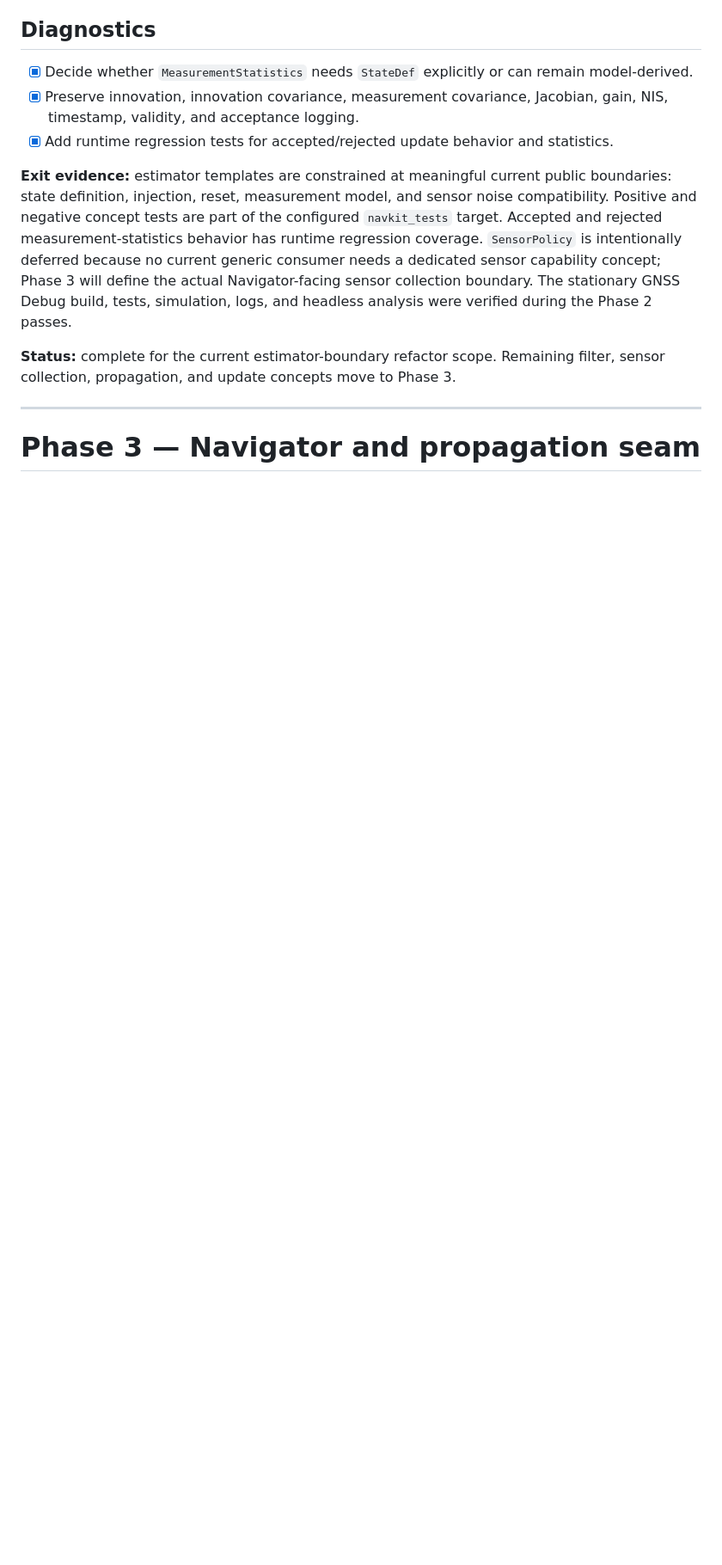
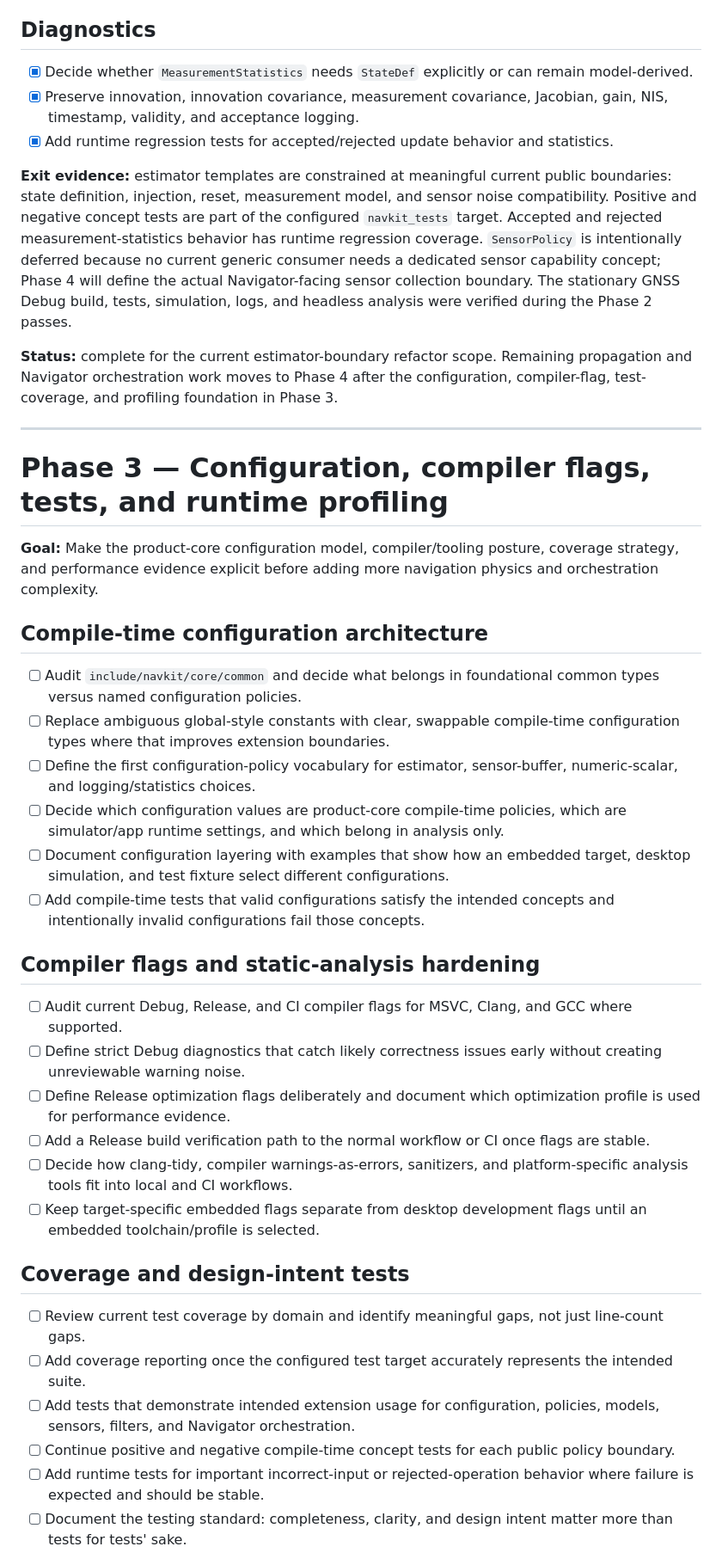
Before and after one commit to lgcarter28/NavKit, a Markdown page: docs/ROADMAP.md, the part around one of its changes. Shown at 86% size. GitHub-like rendering; blank space fills up the shorter version.

Commit message:
Refactor core layout, namespaces, CMake targets, and roadmap priorities

```diff
--- a/docs/ROADMAP.md
+++ b/docs/ROADMAP.md
@@ -127,10 +131,40 @@ These decisions record conflicts and stale assumptions resolved during roadmap c
 - [x] Preserve innovation, innovation covariance, measurement covariance, Jacobian, gain, NIS, timestamp, validity, and acceptance logging.
 - [x] Add runtime regression tests for accepted/rejected update behavior and statistics.
 
-**Exit evidence:** estimator templates are constrained at meaningful current public boundaries: state definition, injection, reset, measurement model, and sensor noise compatibility. Positive and negative concept tests are part of the configured `navkit_tests` target. Accepted and rejected measurement-statistics behavior has runtime regression coverage. `SensorPolicy` is intentionally deferred because no current generic consumer needs a dedicated sensor capability concept; Phase 3 will define the actual Navigator-facing sensor collection boundary. The stationary GNSS Debug build, tests, simulation, logs, and headless analysis were verified during the Phase 2 passes.
+**Exit evidence:** estimator templates are constrained at meaningful current public boundaries: state definition, injection, reset, measurement model, and sensor noise compatibility. Positive and negative concept tests are part of the configured `navkit_tests` target. Accepted and rejected measurement-statistics behavior has runtime regression coverage. `SensorPolicy` is intentionally deferred because no current generic consumer needs a dedicated sensor capability concept; Phase 4 will define the actual Navigator-facing sensor collection boundary. The stationary GNSS Debug build, tests, simulation, logs, and headless analysis were verified during the Phase 2 passes.
 
-**Status:** complete for the current estimator-boundary refactor scope. Remaining filter, sensor collection, propagation, and update concepts move to Phase 3.
+**Status:** complete for the current estimator-boundary refactor scope. Remaining propagation and Navigator orchestration work moves to Phase 4 after the configuration, compiler-flag, test-coverage, and profiling foundation in Phase 3.
 
 ---
 
-# Phase 3 — Navigator and propagation seam
+# Phase 3 — Configuration, compiler flags, tests, and runtime profiling
+
+**Goal:** Make the product-core configuration model, compiler/tooling posture, coverage strategy, and performance evidence explicit before adding more navigation physics and orchestration complexity.
+
+## Compile-time configuration architecture
+
+- [ ] Audit `include/navkit/core/common` and decide what belongs in foundational common types versus named configuration policies.
+- [ ] Replace ambiguous global-style constants with clear, swappable compile-time configuration types where that improves extension boundaries.
+- [ ] Define the first configuration-policy vocabulary for estimator, sensor-buffer, numeric-scalar, and logging/statistics choices.
+- [ ] Decide which configuration values are product-core compile-time policies, which are simulator/app runtime settings, and which belong in analysis only.
+- [ ] Document configuration layering with examples that show how an embedded target, desktop simulation, and test fixture select different configurations.
+- [ ] Add compile-time tests that valid configurations satisfy the intended concepts and intentionally invalid configurations fail those concepts.
+
+## Compiler flags and static-analysis hardening
+
+- [ ] Audit current Debug, Release, and CI compiler flags for MSVC, Clang, and GCC where supported.
+- [ ] Define strict Debug diagnostics that catch likely correctness issues early without creating unreviewable warning noise.
+- [ ] Define Release optimization flags deliberately and document which optimization profile is used for performance evidence.
+- [ ] Add a Release build verification path to the normal workflow or CI once flags are stable.
+- [ ] Decide how clang-tidy, compiler warnings-as-errors, sanitizers, and platform-specific analysis tools fit into local and CI workflows.
+- [ ] Keep target-specific embedded flags separate from desktop development flags until an embedded toolchain/profile is selected.
+
+## Coverage and design-intent tests
+
+- [ ] Review current test coverage by domain and identify meaningful gaps, not just line-count gaps.
+- [ ] Add coverage reporting once the configured test target accurately represents the intended suite.
+- [ ] Add tests that demonstrate intended extension usage for configuration, policies, models, sensors, filters, and Navigator orchestration.
+- [ ] Continue positive and negative compile-time concept tests for each public policy boundary.
+- [ ] Add runtime tests for important incorrect-input or rejected-operation behavior where failure is expected and should be stable.
+- [ ] Document the testing standard: completeness, clarity, and design intent matter more than tests for tests' sake.
+
```
Also changed, not shown: other parts of docs/ROADMAP.md (+33 -14 lines), CHANGELOG.md (+1 -0 lines).
